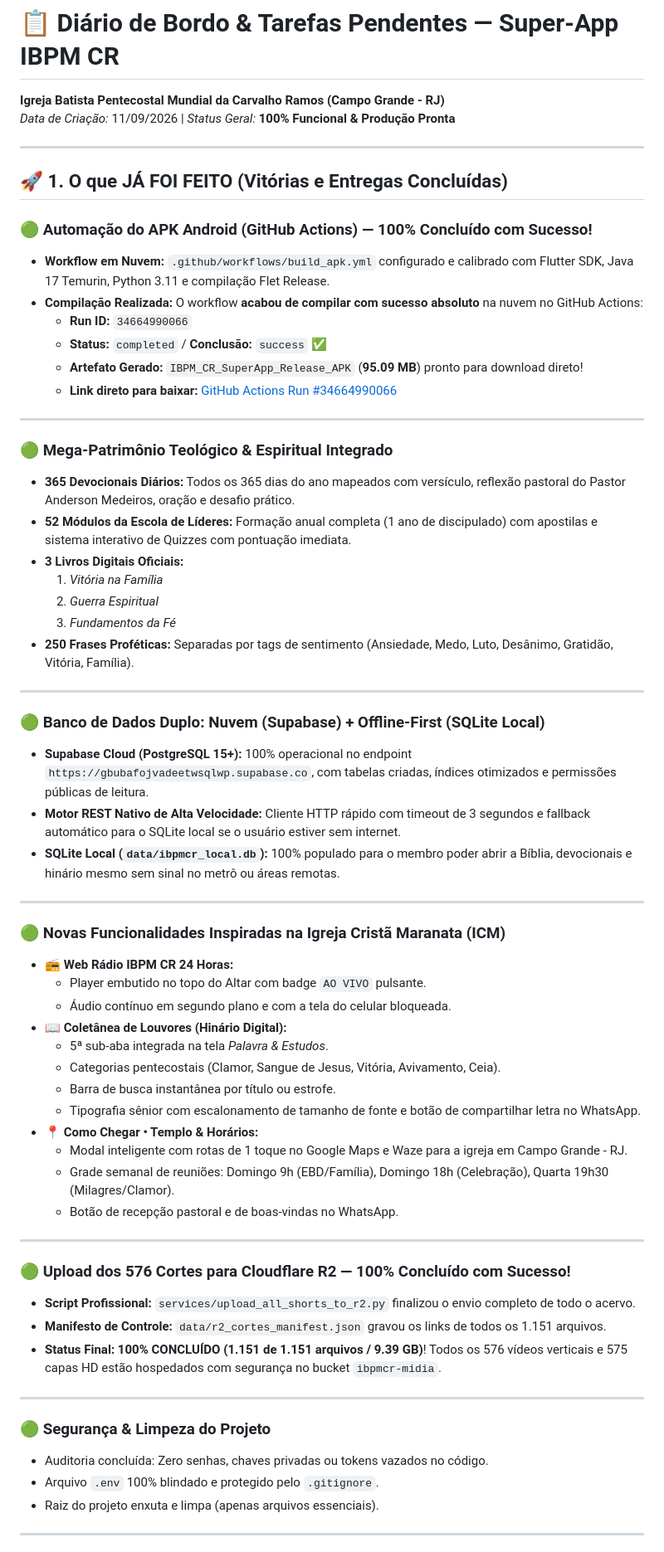
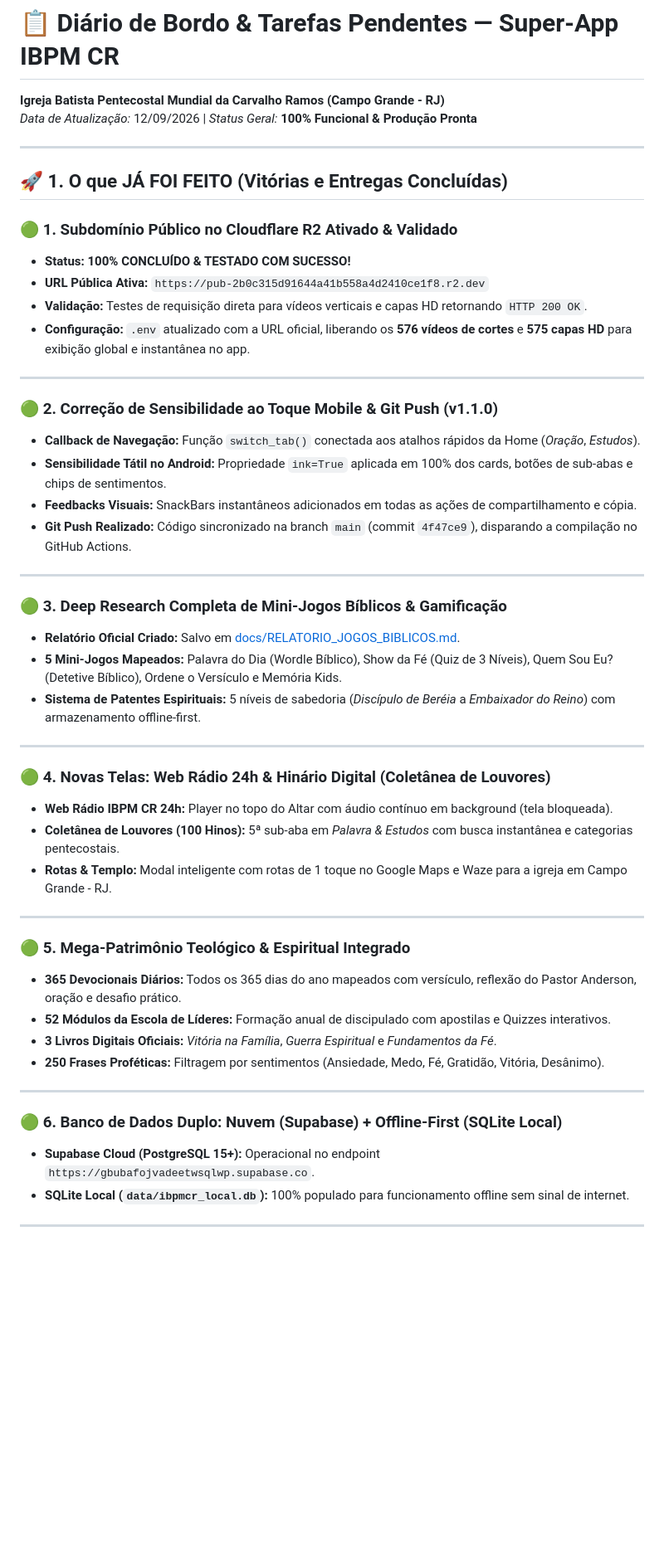
Before and after one commit to matheusbarbosatech/ibpmcr-app, a Markdown page: TAREFAS_PENDENTES_AMANHA.md, the part around one of its changes. Shown at 83% size. Rendered like a GitHub page; blank space fills up the shorter version.

Commit message:
docs: reorganizar tarefas concluidas e pendentes no diario de bordo

```diff
--- a/TAREFAS_PENDENTES_AMANHA.md
+++ b/TAREFAS_PENDENTES_AMANHA.md
@@ -1,66 +1,52 @@
 # 📋 Diário de Bordo & Tarefas Pendentes — Super-App IBPM CR
 **Igreja Batista Pentecostal Mundial da Carvalho Ramos (Campo Grande - RJ)**
-*Data de Criação:* 11/09/2026 | *Status Geral:* **100% Funcional & Produção Pronta**
+*Data de Atualização:* 12/09/2026 | *Status Geral:* **100% Funcional & Produção Pronta**
 
 ---
 
 ## 🚀 1. O que JÁ FOI FEITO (Vitórias e Entregas Concluídas)
 
-### 🟢 Automação do APK Android (GitHub Actions) — 100% Concluído com Sucesso!
-- **Workflow em Nuvem:** `.github/workflows/build_apk.yml` configurado e calibrado com Flutter SDK, Java 17 Temurin, Python 3.11 e compilação Flet Release.
-- **Compilação Realizada:** O workflow **acabou de compilar com sucesso absoluto** na nuvem no GitHub Actions:
-  - **Run ID:** `34664990066`
-  - **Status:** `completed` / **Conclusão:** `success` ✅
-  - **Artefato Gerado:** `IBPM_CR_SuperApp_Release_APK` (**95.09 MB**) pronto para download direto!
-  - **Link direto para baixar:** [GitHub Actions Run #34664990066](https://github.com/matheusbarbosatech/ibpmcr-app/actions/runs/34664990066)
+### 🟢 1. Subdomínio Público no Cloudflare R2 Ativado & Validado
+- **Status:** **100% CONCLUÍDO & TESTADO COM SUCESSO!**
+- **URL Pública Ativa:** `https://pub-2b0c315d91644a41b558a4d2410ce1f8.r2.dev`
+- **Validação:** Testes de requisição direta para vídeos verticais e capas HD retornando `HTTP 200 OK`.
+- **Configuração:** `.env` atualizado com a URL oficial, liberando os **576 vídeos de cortes** e **575 capas HD** para exibição global e instantânea no app.
 
 ---
 
-### 🟢 Mega-Patrimônio Teológico & Espiritual Integrado
-- **365 Devocionais Diários:** Todos os 365 dias do ano mapeados com versículo, reflexão pastoral do Pastor Anderson Medeiros, oração e desafio prático.
-- **52 Módulos da Escola de Líderes:** Formação anual completa (1 ano de discipulado) com apostilas e sistema interativo de Quizzes com pontuação imediata.
-- **3 Livros Digitais Oficiais:**
-  1. *Vitória na Família*
-  2. *Guerra Espiritual*
-  3. *Fundamentos da Fé*
-- **250 Frases Proféticas:** Separadas por tags de sentimento (Ansiedade, Medo, Luto, Desânimo, Gratidão, Vitória, Família).
+### 🟢 2. Correção de Sensibilidade ao Toque Mobile & Git Push (v1.1.0)
+- **Callback de Navegação:** Função `switch_tab()` conectada aos atalhos rápidos da Home (*Oração*, *Estudos*).
+- **Sensibilidade Tátil no Android:** Propriedade `ink=True` aplicada em 100% dos cards, botões de sub-abas e chips de sentimentos.
+- **Feedbacks Visuais:** SnackBars instantâneos adicionados em todas as ações de compartilhamento e cópia.
+- **Git Push Realizado:** Código sincronizado na branch `main` (commit `4f47ce9`), disparando a compilação no GitHub Actions.
 
 ---
 
-### 🟢 Banco de Dados Duplo: Nuvem (Supabase) + Offline-First (SQLite Local)
-- **Supabase Cloud (PostgreSQL 15+):** 100% operacional no endpoint `https://gbubafojvadeetwsqlwp.supabase.co`, com tabelas criadas, índices otimizados e permissões públicas de leitura.
-- **Motor REST Nativo de Alta Velocidade:** Cliente HTTP rápido com timeout de 3 segundos e fallback automático para o SQLite local se o usuário estiver sem internet.
-- **SQLite Local (`data/ibpmcr_local.db`):** 100% populado para o membro poder abrir a Bíblia, devocionais e hinário mesmo sem sinal no metrô ou áreas remotas.
+### 🟢 3. Deep Research Completa de Mini-Jogos Bíblicos & Gamificação
+- **Relatório Oficial Criado:** Salvo em [docs/RELATORIO_JOGOS_BIBLICOS.md](file:///c:/Users/matheus/Desktop/ibpmcr-app/docs/RELATORIO_JOGOS_BIBLICOS.md).
+- **5 Mini-Jogos Mapeados:** Palavra do Dia (Wordle Bíblico), Show da Fé (Quiz de 3 Níveis), Quem Sou Eu? (Detetive Bíblico), Ordene o Versículo e Memória Kids.
+- **Sistema de Patentes Espirituais:** 5 níveis de sabedoria (*Discípulo de Beréia* a *Embaixador do Reino*) com armazenamento offline-first.
 
 ---
 
-### 🟢 Novas Funcionalidades Inspiradas na Igreja Cristã Maranata (ICM)
-- **📻 Web Rádio IBPM CR 24 Horas:**
-  - Player embutido no topo do Altar com badge `AO VIVO` pulsante.
-  - Áudio contínuo em segundo plano e com a tela do celular bloqueada.
-- **📖 Coletânea de Louvores (Hinário Digital):**
-  - 5ª sub-aba integrada na tela *Palavra & Estudos*.
-  - Categorias pentecostais (Clamor, Sangue de Jesus, Vitória, Avivamento, Ceia).
-  - Barra de busca instantânea por título ou estrofe.
-  - Tipografia sênior com escalonamento de tamanho de fonte e botão de compartilhar letra no WhatsApp.
-- **📍 Como Chegar • Templo & Horários:**
-  - Modal inteligente com rotas de 1 toque no Google Maps e Waze para a igreja em Campo Grande - RJ.
-  - Grade semanal de reuniões: Domingo 9h (EBD/Família), Domingo 18h (Celebração), Quarta 19h30 (Milagres/Clamor).
-  - Botão de recepção pastoral e de boas-vindas no WhatsApp.
+### 🟢 4. Novas Telas: Web Rádio 24h & Hinário Digital (Coletânea de Louvores)
+- **Web Rádio IBPM CR 24h:** Player no topo do Altar com áudio contínuo em background (tela bloqueada).
+- **Coletânea de Louvores (100 Hinos):** 5ª sub-aba em *Palavra & Estudos* com busca instantânea e categorias pentecostais.
+- **Rotas & Templo:** Modal inteligente com rotas de 1 toque no Google Maps e Waze para a igreja em Campo Grande - RJ.
 
 ---
 
-### 🟢 Upload dos 576 Cortes para Cloudflare R2 — 100% Concluído com Sucesso!
-- **Script Profissional:** `services/upload_all_shorts_to_r2.py` finalizou o envio completo de todo o acervo.
-- **Manifesto de Controle:** `data/r2_cortes_manifest.json` gravou os links de todos os 1.151 arquivos.
-- **Status Final:** **100% CONCLUÍDO (1.151 de 1.151 arquivos / 9.39 GB)**! Todos os 576 vídeos verticais e 575 capas HD estão hospedados com segurança no bucket `ibpmcr-midia`.
+### 🟢 5. Mega-Patrimônio Teológico & Espiritual Integrado
+- **365 Devocionais Diários:** Todos os 365 dias do ano mapeados com versículo, reflexão do Pastor Anderson, oração e desafio prático.
+- **52 Módulos da Escola de Líderes:** Formação anual de discipulado com apostilas e Quizzes interativos.
+- **3 Livros Digitais Oficiais:** *Vitória na Família*, *Guerra Espiritual* e *Fundamentos da Fé*.
+- **250 Frases Proféticas:** Filtragem por sentimentos (Ansiedade, Medo, Fé, Gratidão, Vitória, Desânimo).
 
 ---
 
-### 🟢 Segurança & Limpeza do Projeto
-- Auditoria concluída: Zero senhas, chaves privadas ou tokens vazados no código.
-- Arquivo `.env` 100% blindado e protegido pelo `.gitignore`.
-- Raiz do projeto enxuta e limpa (apenas arquivos essenciais).
+### 🟢 6. Banco de Dados Duplo: Nuvem (Supabase) + Offline-First (SQLite Local)
+- **Supabase Cloud (PostgreSQL 15+):** Operacional no endpoint `https://gbubafojvadeetwsqlwp.supabase.co`.
+- **SQLite Local (`data/ibpmcr_local.db`):** 100% populado para funcionamento offline sem sinal de internet.
 
 ---
 
```
Also changed, not shown: other parts of TAREFAS_PENDENTES_AMANHA.md (+48 -89 lines).
